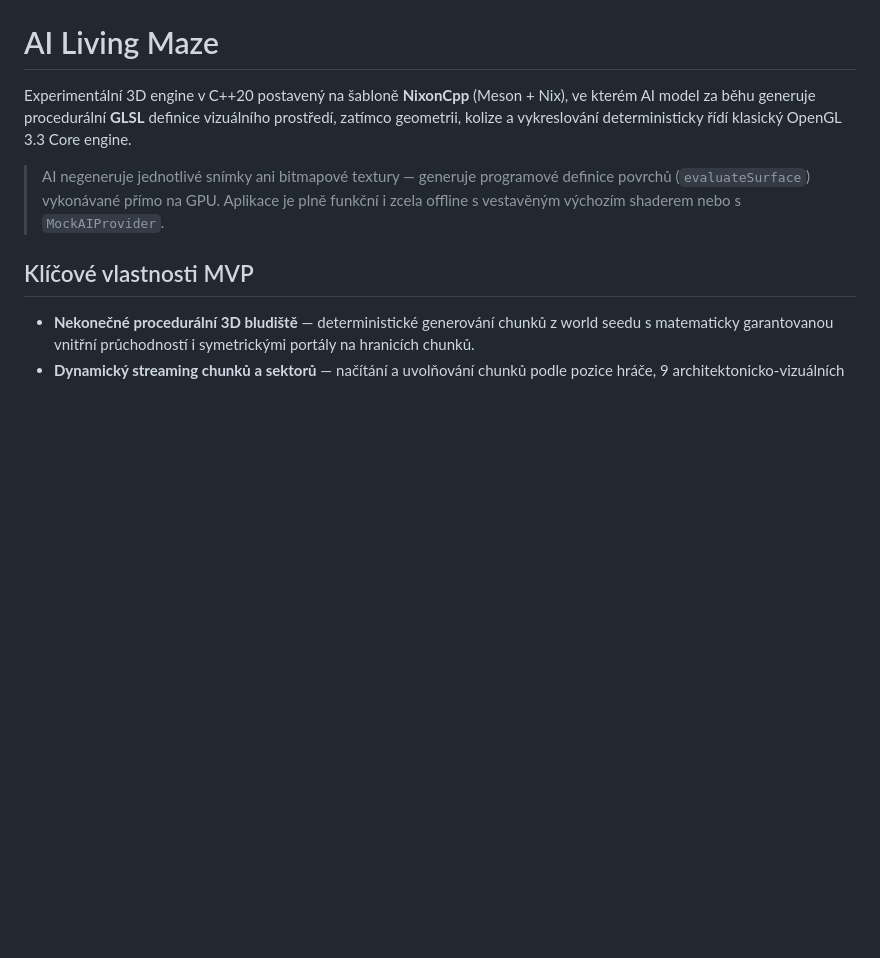
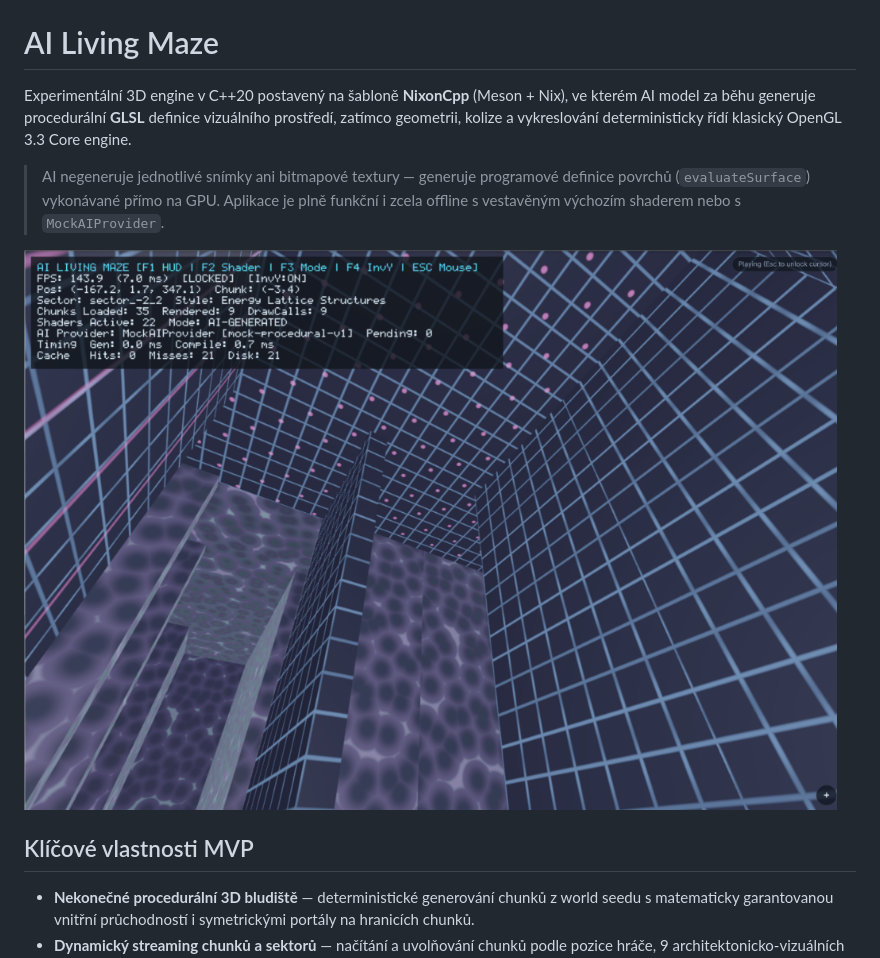
Before and after one commit to tomasmark79/AILivingMaze, a Markdown page: README.md, the part around the change. Drawn GitHub-style; pictures changed too: docs/screenshot.png (added); blank space fills up the shorter version.

Commit message:
docs: add runtime screenshot to README

```diff
--- a/README.md
+++ b/README.md
@@ -3,6 +3,8 @@
 Experimentální 3D engine v C++20 postavený na šabloně **NixonCpp** (Meson + Nix), ve kterém AI model za běhu generuje procedurální **GLSL** definice vizuálního prostředí, zatímco geometrii, kolize a vykreslování deterministicky řídí klasický OpenGL 3.3 Core engine.
 
 > AI negeneruje jednotlivé snímky ani bitmapové textury — generuje programové definice povrchů (`evaluateSurface`) vykonávané přímo na GPU. Aplikace je plně funkční i zcela offline s vestavěným výchozím shaderem nebo s `MockAIProvider`.
+
+![AI Living Maze – ukázka běhu s procedurálními GLSL shadery a diagnostickým HUD](docs/screenshot.png)
 
 ## Klíčové vlastnosti MVP
 
```
